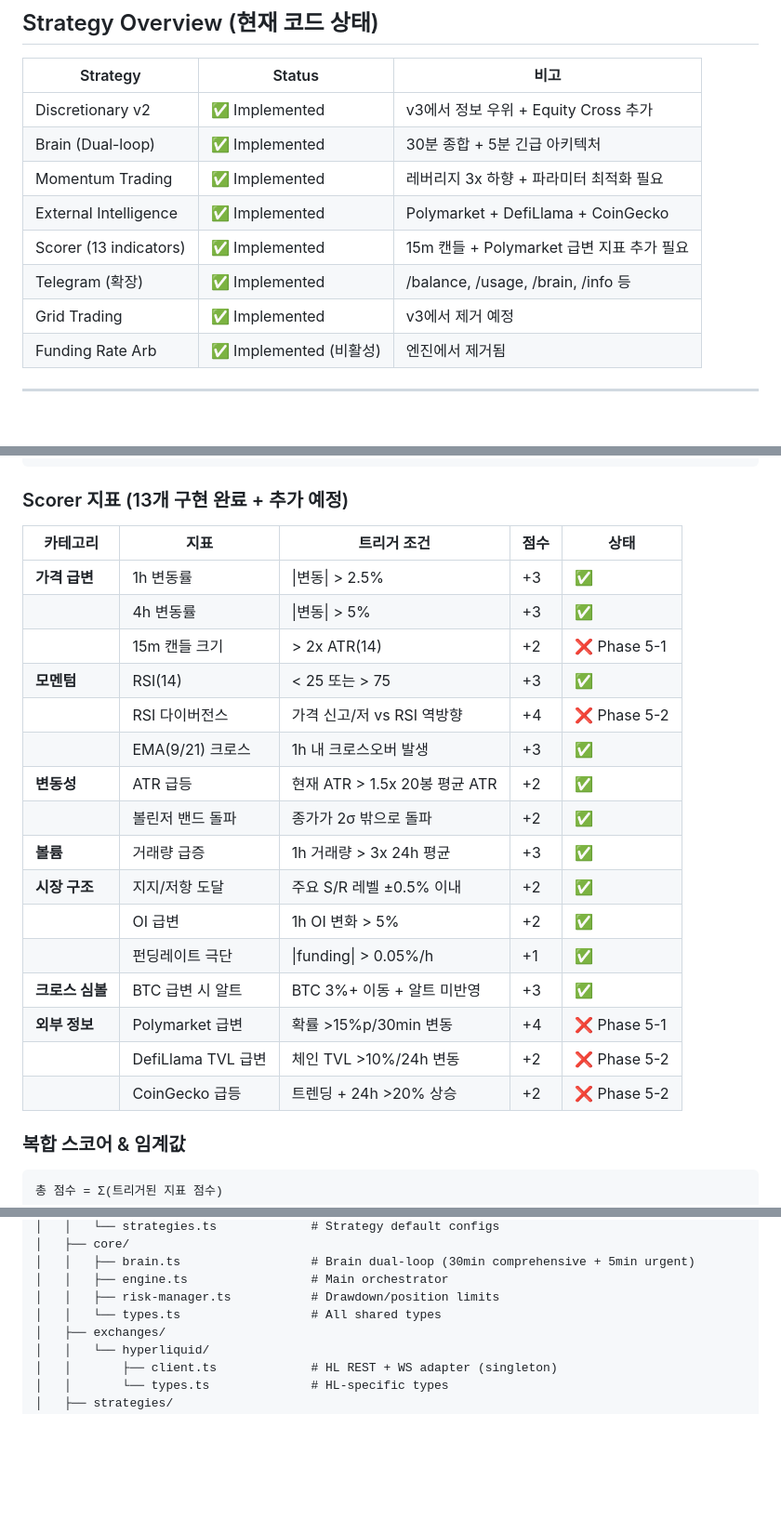
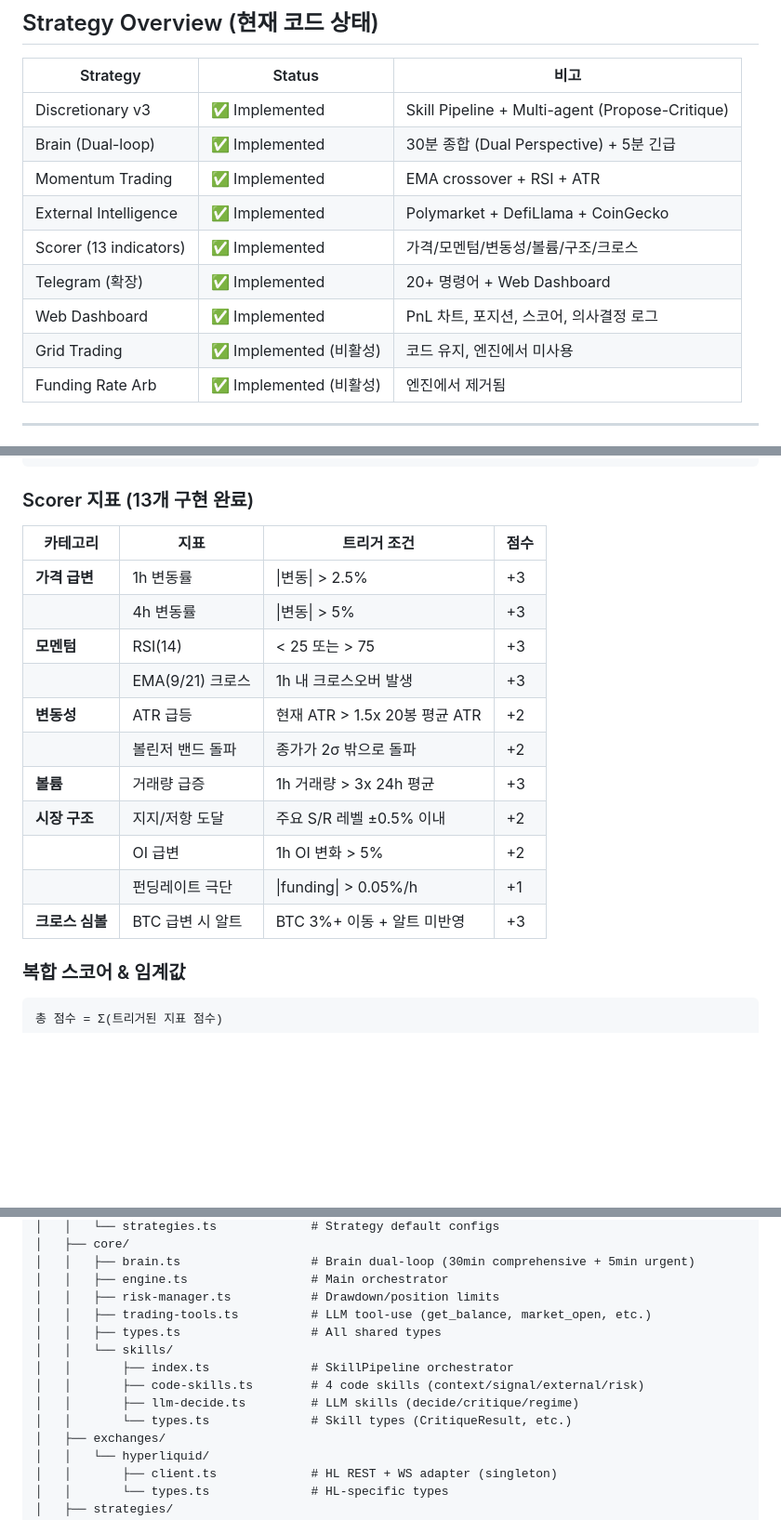
Before and after one commit to cuzis1723/tradebot, a Markdown page: CLAUDE.md, 3 parts joined by grey strips. Shown at 93% size. GitHub-like rendering; blank space fills up the shorter version.

````diff
--- a/CLAUDE.md
+++ b/CLAUDE.md
@@ -47,13 +47,14 @@
 
 | Strategy | Status | 비고 |
 |----------|--------|------|
-| Discretionary v2 | ✅ Implemented | v3에서 정보 우위 + Equity Cross 추가 |
-| Brain (Dual-loop) | ✅ Implemented | 30분 종합 + 5분 긴급 아키텍처 |
-| Momentum Trading | ✅ Implemented | 레버리지 3x 하향 + 파라미터 최적화 필요 |
+| Discretionary v3 | ✅ Implemented | Skill Pipeline + Multi-agent (Propose-Critique) |
+| Brain (Dual-loop) | ✅ Implemented | 30분 종합 (Dual Perspective) + 5분 긴급 |
+| Momentum Trading | ✅ Implemented | EMA crossover + RSI + ATR |
 | External Intelligence | ✅ Implemented | Polymarket + DefiLlama + CoinGecko |
-| Scorer (13 indicators) | ✅ Implemented | 15m 캔들 + Polymarket 급변 지표 추가 필요 |
-| Telegram (확장) | ✅ Implemented | /balance, /usage, /brain, /info 등 |
-| Grid Trading | ✅ Implemented | v3에서 제거 예정 |
+| Scorer (13 indicators) | ✅ Implemented | 가격/모멘텀/변동성/볼륨/구조/크로스 |
+| Telegram (확장) | ✅ Implemented | 20+ 명령어 + Web Dashboard |
+| Web Dashboard | ✅ Implemented | PnL 차트, 포지션, 스코어, 의사결정 로그 |
+| Grid Trading | ✅ Implemented (비활성) | 코드 유지, 엔진에서 미사용 |
 | Funding Rate Arb | ✅ Implemented (비활성) | 엔진에서 제거됨 |
 
 ---
@@ -159,26 +125,21 @@
   → 관심 종목/내러티브 업데이트       → Telegram 알림
 ```
 
-### Scorer 지표 (13개 구현 완료 + 추가 예정)
+### Scorer 지표 (13개 구현 완료)
 
-| 카테고리 | 지표 | 트리거 조건 | 점수 | 상태 |
-|----------|------|------------|------|------|
-| **가격 급변** | 1h 변동률 | \|변동\| > 2.5% | +3 | ✅ |
-| | 4h 변동률 | \|변동\| > 5% | +3 | ✅ |
-| | 15m 캔들 크기 | > 2x ATR(14) | +2 | ❌ Phase 5-1 |
-| **모멘텀** | RSI(14) | < 25 또는 > 75 | +3 | ✅ |
-| | RSI 다이버전스 | 가격 신고/저 vs RSI 역방향 | +4 | ❌ Phase 5-2 |
-| | EMA(9/21) 크로스 | 1h 내 크로스오버 발생 | +3 | ✅ |
-| **변동성** | ATR 급등 | 현재 ATR > 1.5x 20봉 평균 ATR | +2 | ✅ |
-| | 볼린저 밴드 돌파 | 종가가 2σ 밖으로 돌파 | +2 | ✅ |
-| **볼륨** | 거래량 급증 | 1h 거래량 > 3x 24h 평균 | +3 | ✅ |
-| **시장 구조** | 지지/저항 도달 | 주요 S/R 레벨 ±0.5% 이내 | +2 | ✅ |
-| | OI 급변 | 1h OI 변화 > 5% | +2 | ✅ |
-| | 펀딩레이트 극단 | \|funding\| > 0.05%/h | +1 | ✅ |
-| **크로스 심볼** | BTC 급변 시 알트 | BTC 3%+ 이동 + 알트 미반영 | +3 | ✅ |
-| **외부 정보** | Polymarket 급변 | 확률 >15%p/30min 변동 | +4 | ❌ Phase 5-1 |
-| | DefiLlama TVL 급변 | 체인 TVL >10%/24h 변동 | +2 | ❌ Phase 5-2 |
-| | CoinGecko 급등 | 트렌딩 + 24h >20% 상승 | +2 | ❌ Phase 5-2 |
+| 카테고리 | 지표 | 트리거 조건 | 점수 |
+|----------|------|------------|------|
+| **가격 급변** | 1h 변동률 | \|변동\| > 2.5% | +3 |
+| | 4h 변동률 | \|변동\| > 5% | +3 |
+| **모멘텀** | RSI(14) | < 25 또는 > 75 | +3 |
+| | EMA(9/21) 크로스 | 1h 내 크로스오버 발생 | +3 |
+| **변동성** | ATR 급등 | 현재 ATR > 1.5x 20봉 평균 ATR | +2 |
+| | 볼린저 밴드 돌파 | 종가가 2σ 밖으로 돌파 | +2 |
+| **볼륨** | 거래량 급증 | 1h 거래량 > 3x 24h 평균 | +3 |
+| **시장 구조** | 지지/저항 도달 | 주요 S/R 레벨 ±0.5% 이내 | +2 |
+| | OI 급변 | 1h OI 변화 > 5% | +2 |
+| | 펀딩레이트 극단 | \|funding\| > 0.05%/h | +1 |
+| **크로스 심볼** | BTC 급변 시 알트 | BTC 3%+ 이동 + 알트 미반영 | +3 |
 
 ### 복합 스코어 & 임계값
 
@@ -331,7 +293,13 @@ tradebot/
 │   │   ├── brain.ts                  # Brain dual-loop (30min comprehensive + 5min urgent)
 │   │   ├── engine.ts                 # Main orchestrator
 │   │   ├── risk-manager.ts           # Drawdown/position limits
-│   │   └── types.ts                  # All shared types
+│   │   ├── trading-tools.ts          # LLM tool-use (get_balance, market_open, etc.)
+│   │   ├── types.ts                  # All shared types
+│   │   └── skills/
+│   │       ├── index.ts              # SkillPipeline orchestrator
+│   │       ├── code-skills.ts        # 4 code skills (context/signal/external/risk)
+│   │       ├── llm-decide.ts         # LLM skills (decide/critique/regime)
+│   │       └── types.ts              # Skill types (CritiqueResult, etc.)
 │   ├── exchanges/
 │   │   └── hyperliquid/
 │   │       ├── client.ts             # HL REST + WS adapter (singleton)
````
Also changed, not shown: other parts of CLAUDE.md (+9 -39 lines).
